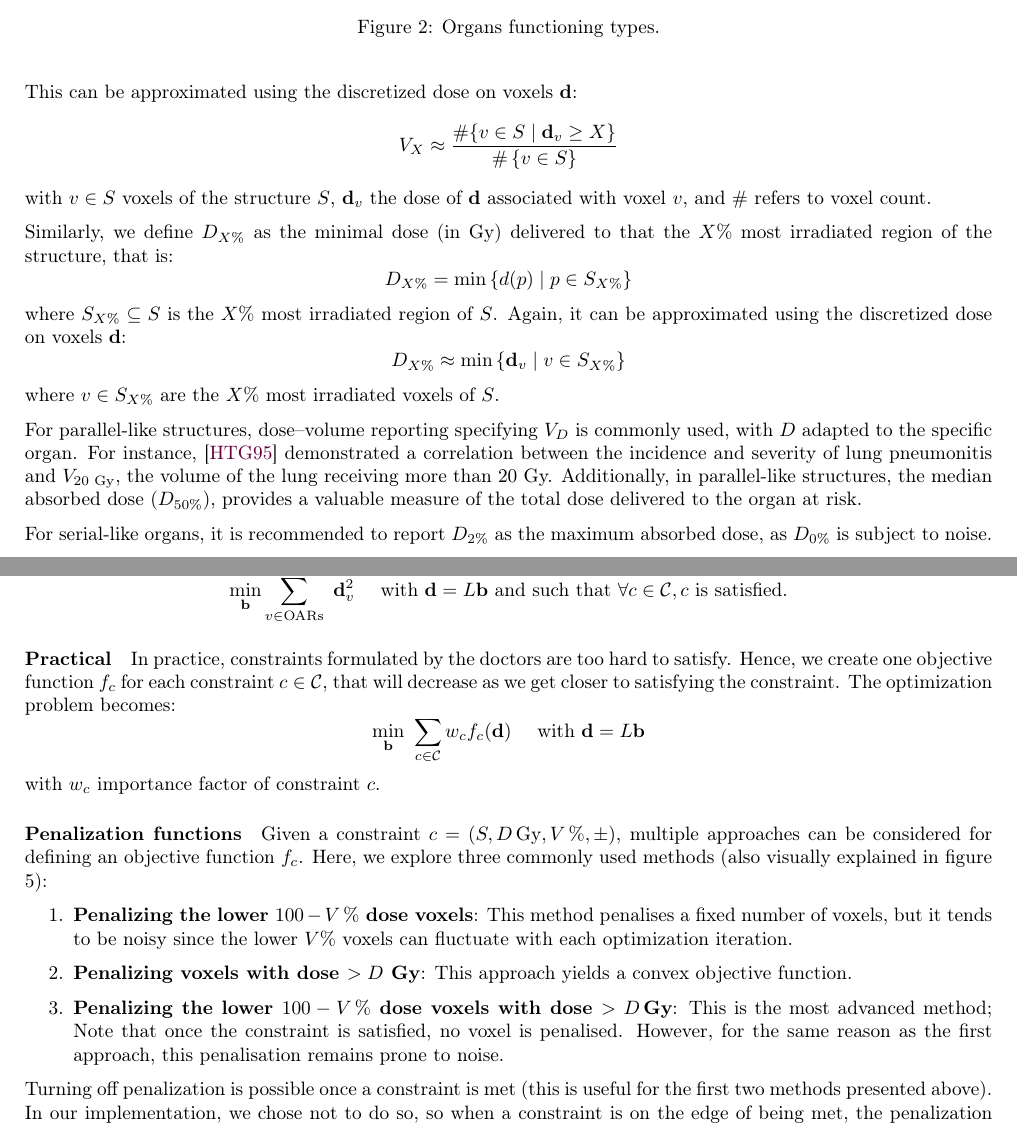
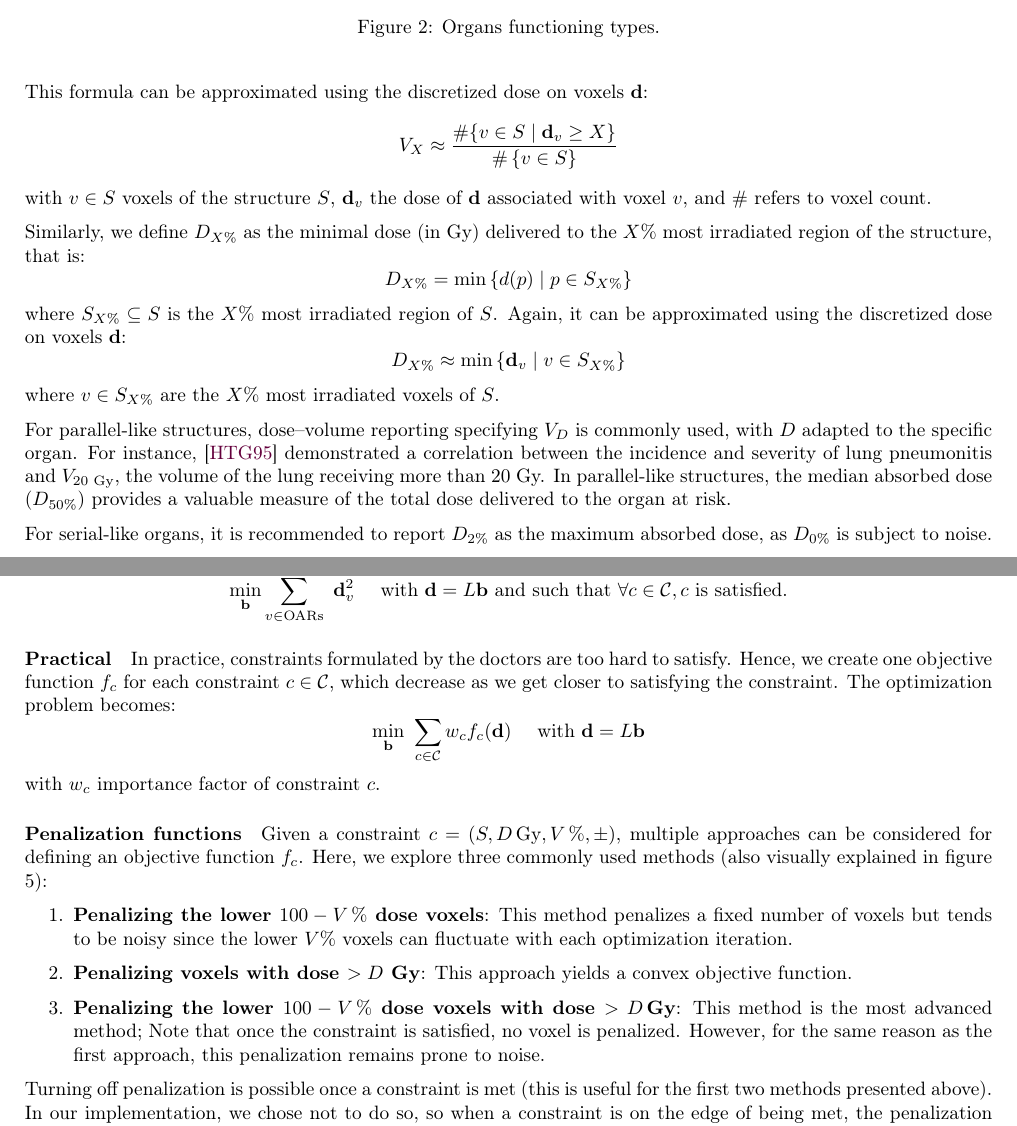
Before and after one commit to pauldubois98/PhD, a LaTeX paper (3_dosimetry_optimization/3_main.tex, which reads 3_dosimetry_optimization/3_content.tex): two parts of pages 5 and 7 of 10, joined at a grey line, cut so that both start at the same text. Compiled offline with pdfLaTeX.

Commit message:
grammarly edits

```diff
--- a/3_dosimetry_optimization/3_content.tex
+++ b/3_dosimetry_optimization/3_content.tex
@@ -155,10 +155,10 @@ We define two DVH value measures $V_X$ and $D_{X\%}$ for a structure $S$.
 For a given dose $d: \R^3 \to \R^+$, $V_X$ is defined as the volume of the three dimensional structure $S \subseteq \R^3$ that receives a dose equal to or higher than $X$, that is:
 $$ V_X = \frac{\vol{\left\lbrace p \in S \subset \R^3 \mid d(p) \geq X \right\rbrace}}{\vol{S}}.$$
-This can be approximated using the discretized dose on voxels $\mathbf{d}$:
+This formula can be approximated using the discretized dose on voxels $\mathbf{d}$:
 $$ V_X \approx \frac{ \#{\left\lbrace v \in S \mid \mathbf{d}_v \geq X \right\rbrace}}{\#\left\{ v \in S \right\}}$$
 with $v \in S$ voxels of the structure $S$, $\mathbf{d}_v$ the dose of $\mathbf{d}$ associated with voxel $v$, and $\#$ refers to voxel count.
 
-Similarly, we define $D_{X\%}$ as the minimal dose (in Gy) delivered to that the $X\%$ most irradiated region of the structure, that is:
+Similarly, we define $D_{X\%}$ as the minimal dose (in Gy) delivered to the $X\%$ most irradiated region of the structure, that is:
 $$D_{X\%} = \min \left\lbrace d(p) \mid p \in S_{X\%} \right\rbrace$$
 where $S_{X\%} \subseteq S$ is the $X\%$ most irradiated region of $S$.
 Again, it can be approximated using the discretized dose on voxels $\mathbf{d}$:
@@ -167,7 +167,7 @@ where $v \in S_{X\%}$ are the $X\%$ most irradiated voxels of $S$.
 
 For parallel-like structures, dose–volume reporting specifying $V_D$ is commonly used, with $D$ adapted to the specific organ.
 For instance, \cite{Graham1995} demonstrated a correlation between the incidence and severity of lung pneumonitis and $V_{20 \text{ Gy}}$, the volume of the lung receiving more than 20 Gy.
-Additionally, in parallel-like structures, the median absorbed dose ($D_{50\%}$), provides a valuable measure of the total dose delivered to the organ at risk.
+In parallel-like structures, the median absorbed dose ($D_{50\%}$) provides a valuable measure of the total dose delivered to the organ at risk.
 
 For serial-like organs, it is recommended to report $D_{2\%}$ as the maximum absorbed dose, as $D_{0\%}$ is subject to noise.
 
@@ -301,7 +301,7 @@ $$
 
 \paragraph{Practical}
 In practice, constraints formulated by the doctors are too hard to satisfy.
-Hence, we create one objective function $f_c$ for each constraint $c \in \mathcal{C}$, that will decrease as we get closer to satisfying the constraint.
+Hence, we create one objective function $f_c$ for each constraint $c \in \mathcal{C}$, which decrease as we get closer to satisfying the constraint.
 The optimization problem becomes:
 $$
 \min_{\mathbf{b}} \ \sum_{c \in \mathcal{C}} w_c f_c(\mathbf{d})
@@ -316,13 +316,13 @@ Here, we explore three commonly used methods (also visually explained in figure
 
 \begin{enumerate}
 	\item \textbf{Penalizing the lower $100-V\,\%$ dose voxels}:
-	This method penalises a fixed number of voxels, but it tends to be noisy since the lower $V\%$ voxels can fluctuate with each optimization iteration.
+	This method penalizes a fixed number of voxels but tends to be noisy since the lower $V\%$ voxels can fluctuate with each optimization iteration.
 	\item \textbf{Penalizing voxels with dose $>D$ Gy}:
 	This approach yields a convex objective function.
 	\item \textbf{Penalizing the lower $100-V\,\%$ dose voxels with dose $>D\,\text{Gy}$}:
-	This is the most advanced method;
-	Note that once the constraint is satisfied, no voxel is penalised.
-	However, for the same reason as the first approach, this penalisation remains prone to noise.
+	This method is the most advanced method;
+	Note that once the constraint is satisfied, no voxel is penalized.
+	However, for the same reason as the first approach, this penalization remains prone to noise.
 \end{enumerate}
 
 \begin{figure}
```
Also changed, not shown: 3_dosimetry_optimization/3_content.tex (6 more changed lines).
